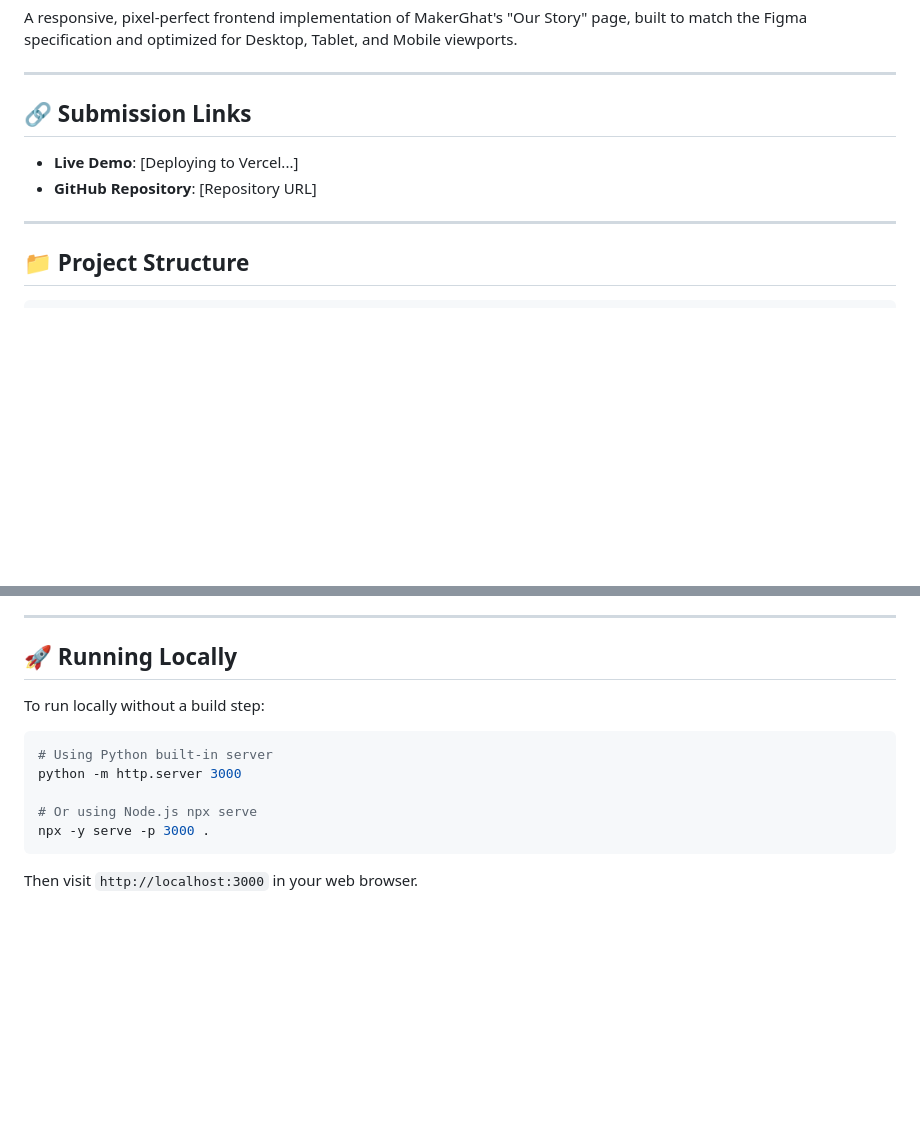
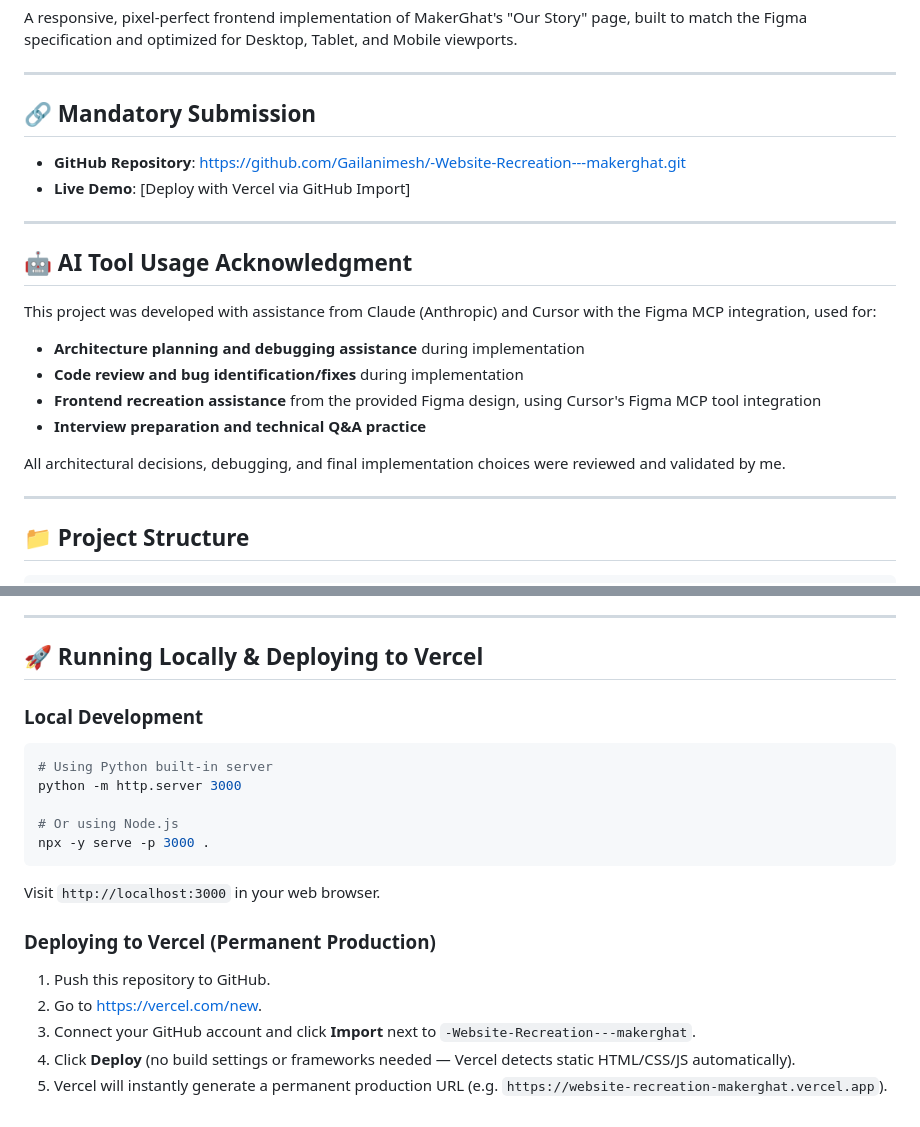
Before and after one commit to Gailanimesh/-Website-Recreation---makerghat, a Markdown page: README.md, 2 parts joined by grey strips. GitHub-like rendering; blank space fills up the shorter version.

Commit message:
docs: add AI Tool Usage Acknowledgment and submission links

````diff
--- a/README.md
+++ b/README.md
@@ -4,10 +4,23 @@ A responsive, pixel-perfect frontend implementation of MakerGhat's "Our Story" p
 
 ---
 
-## 🔗 Submission Links
+## 🔗 Mandatory Submission
 
-- **Live Demo**: [Deploying to Vercel...]
-- **GitHub Repository**: [Repository URL]
+- **GitHub Repository**: [https://github.com/Gailanimesh/-Website-Recreation---makerghat.git](https://github.com/Gailanimesh/-Website-Recreation---makerghat.git)
+- **Live Demo**: [Deploy with Vercel via GitHub Import]
+
+---
+
+## 🤖 AI Tool Usage Acknowledgment
+
+This project was developed with assistance from Claude (Anthropic) and Cursor with the Figma MCP integration, used for:
+
+- **Architecture planning and debugging assistance** during implementation
+- **Code review and bug identification/fixes** during implementation
+- **Frontend recreation assistance** from the provided Figma design, using Cursor's Figma MCP tool integration
+- **Interview preparation and technical Q&A practice**
+
+All architectural decisions, debugging, and final implementation choices were reviewed and validated by me.
 
 ---
 
@@ -74,14 +87,21 @@ frontend_task/
 
 ---
 
-## 🚀 Running Locally
+## 🚀 Running Locally & Deploying to Vercel
 
-To run locally without a build step:
+### Local Development
 ```bash
 # Using Python built-in server
 python -m http.server 3000
 
-# Or using Node.js npx serve
+# Or using Node.js
 npx -y serve -p 3000 .
 ```
-Then visit `http://localhost:3000` in your web browser.
+Visit `http://localhost:3000` in your web browser.
+
+### Deploying to Vercel (Permanent Production)
+1. Push this repository to GitHub.
+2. Go to [https://vercel.com/new](https://vercel.com/new).
+3. Connect your GitHub account and click **Import** next to `-Website-Recreation---makerghat`.
+4. Click **Deploy** (no build settings or frameworks needed — Vercel detects static HTML/CSS/JS automatically).
+5. Vercel will instantly generate a permanent production URL (e.g. `https://website-recreation-makerghat.vercel.app`).
````
